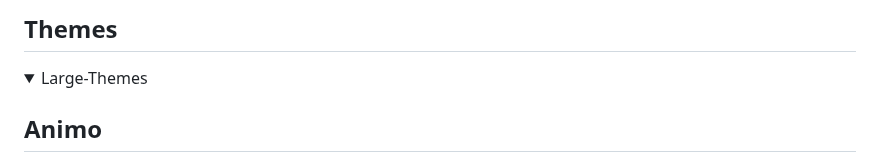
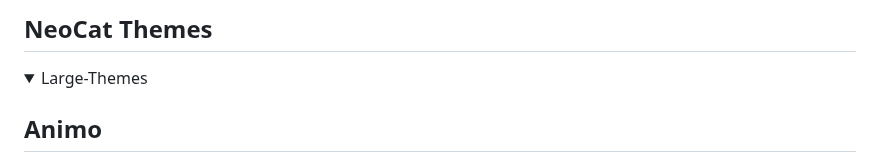
Before and after one commit to m3tozz/NeoCat, a Markdown page: THEMES.md, the part around one of its changes. Rendered like a GitHub page; folded sections open.

```diff
--- a/THEMES.md
+++ b/THEMES.md
@@ -1,4 +1,4 @@
-Themes
+NeoCat Themes
 --
 
 <details>
```
Also changed, not shown: other parts of THEMES.md (+2 -0 lines).
